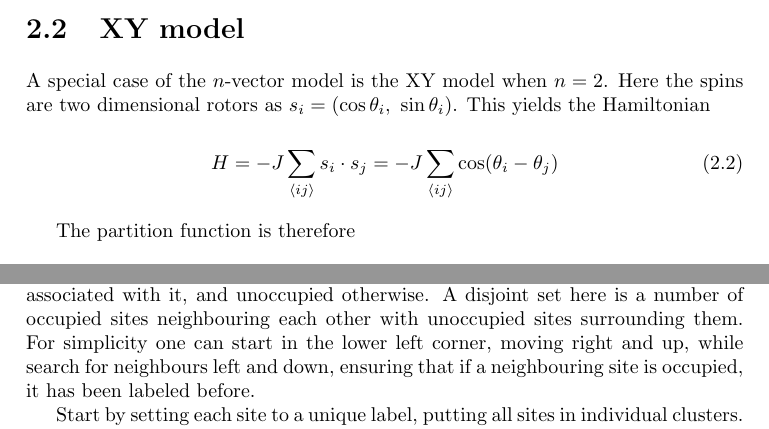
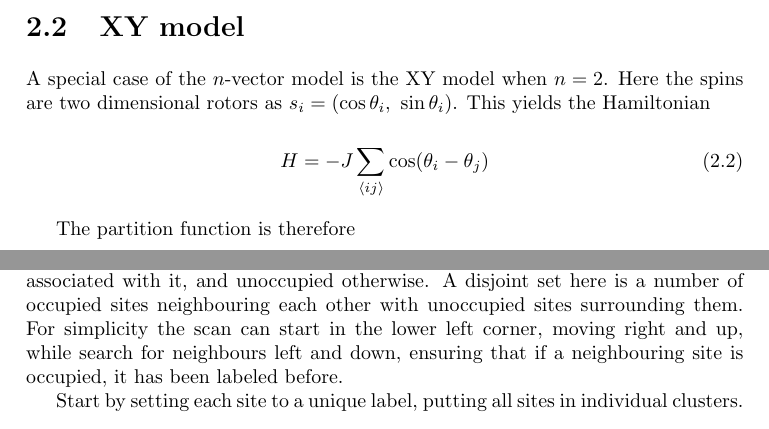
Before and after one commit to srydell/thesis, a LaTeX thesis (thesis/thesis.tex, which reads thesis/chapter2.tex, thesis/chapter4.tex): two parts of pages 17 and 25 of 37, joined at a grey line, cut so that both start at the same text. Compiled offline with pdfLaTeX.

Commit message:
Cleaned up some after Tea read through

```diff
--- a/thesis/chapter2.tex
+++ b/thesis/chapter2.tex
@@ -16,7 +16,7 @@ where $J$ is the bond strength and $\langle ij \rangle$ refers to a nearest neig
 A special case of the $n$-vector model is the XY model when $n = 2$. Here the spins are two dimensional rotors as $s_i = (\cos \theta_i, \  \sin \theta_i)$. This yields the Hamiltonian
 
 \begin{equation}
-    H = - J \sum_{\langle ij \rangle} s_i \cdot s_j =  - J \sum_{\langle ij \rangle} \cos(\theta_i - \theta_j)
+    H = - J \sum_{\langle ij \rangle} \cos(\theta_i - \theta_j)
 \end{equation}
 
 The partition function is therefore
--- a/thesis/chapter4.tex
+++ b/thesis/chapter4.tex
@@ -11,7 +11,7 @@
 % TODO: Maybe if I never do XY, change this to the clusters of spins in Ising model
 To find the clusters a modified version of the Hoshen Kopelman algorithm was used. A raster scan is used to label disjoint sets into groups with some canonical label\cite{Hoshen:HKAlgo}. It is a variant on the union-find algorithm and is most easily described through the associated functions. Intuitively, applying the find function on a site $i$ returns the canonical, often implemented as the smallest, label in the cluster that $i$ belongs to. Union uses find to ensure that two sites $i$ and $j$ are connected by setting the canonical label of $i$ to that of $j$ (or vice versa).
 
-An example implementation would be to have a 2D graph without periodic boundary conditions of zeros and ones, where a site is occupied if it has a one associated with it, and unoccupied otherwise. A disjoint set here is a number of occupied sites neighbouring each other with unoccupied sites surrounding them. For simplicity one can start in the lower left corner, moving right and up, while search for neighbours left and down, ensuring that if a neighbouring site is occupied, it has been labeled before.
+An example implementation would be to have a 2D graph without periodic boundary conditions of zeros and ones, where a site is occupied if it has a one associated with it, and unoccupied otherwise. A disjoint set here is a number of occupied sites neighbouring each other with unoccupied sites surrounding them. For simplicity the scan can start in the lower left corner, moving right and up, while search for neighbours left and down, ensuring that if a neighbouring site is occupied, it has been labeled before.
 
 Start by setting each site to a unique label, putting all sites in individual clusters. Go through the lattice until an occupied site $i$ is found. Search the neighbours below and to the left. If none of these neighbours are occupied, label $i$ have a unique label and move to the next site. If $i$ has one occupied neighbour it must have been labeled before, so $i$ inherits the neighbours label. Finally if both neighbours are occupied, site $i$ must be connecting a cluster and a union is performed on the neighbours to join their labels. A final pass through the lattice using the find function ensures that all sites have their canonical label.
 
```
Also changed, not shown: thesis/thesis.pdf, thesis/chapter2.tex (6 more changed lines).
